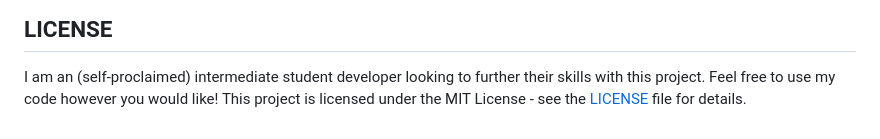
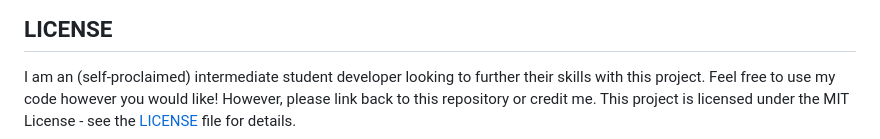
Before and after one commit to hottahidit/MnemoCetus, a Markdown page: README.md, the part around the change. Rendered like a GitHub page.

Commit message:
v0.9.4.1 - Readme hotfix

```diff
--- a/README.md
+++ b/README.md
@@ -217,4 +217,5 @@ MnemoCetus aims to become a developer workspace assistant that:
 ## LICENSE
 
 I am an (self-proclaimed) intermediate student developer looking to further their skills with this project. Feel free to use my code however you would like!
+However, please link back to this repository or credit me.
 This project is licensed under the MIT License - see the [LICENSE](LICENSE) file for details.
```
